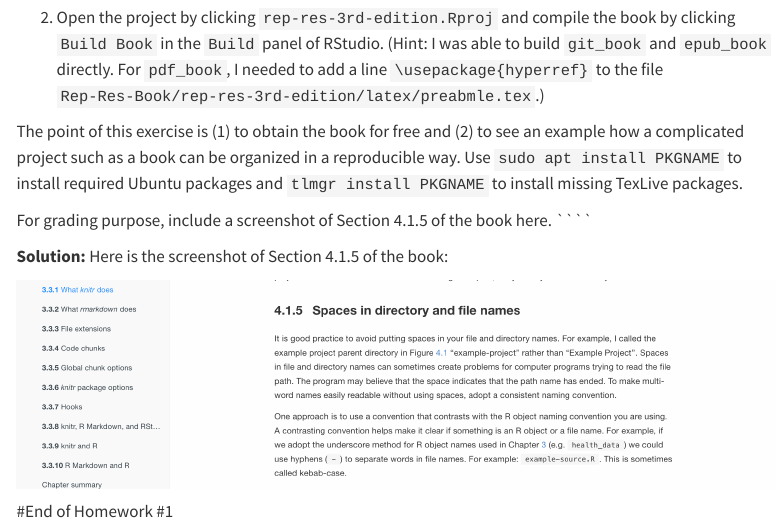
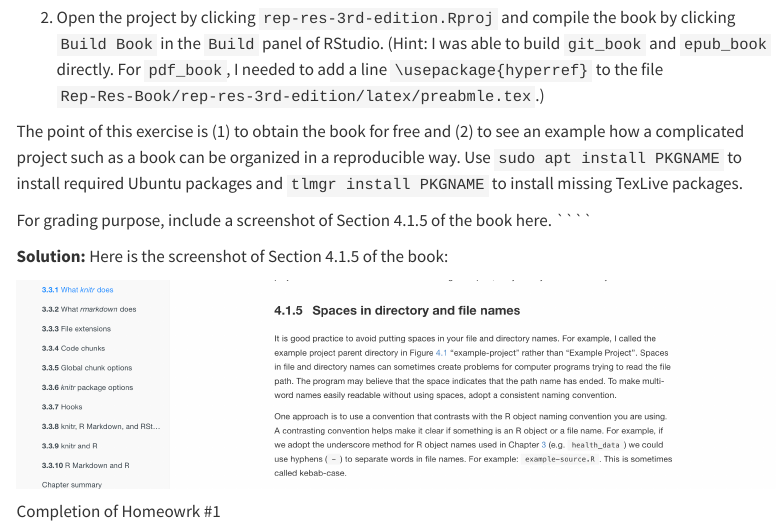
Before and after one commit to jlee0344/biostat-203b-2025-winter, a Quarto document (hw1/hw1.qmd): the page in a window 1100 px wide, from 12990 px down. Rendered offline with R 4.5, knitr and Pandoc in place of Quarto, with nearby package versions; menus at the side of the page are left out.

Commit message:
Revised Version of Hw#1

````diff
--- a/hw1/hw1.qmd
+++ b/hw1/hw1.qmd
@@ -523,6 +523,4 @@ For grading purpose, include a screenshot of Section 4.1.5 of the book here.
 knitr::include_graphics("/Users/julielee/Desktop/203b-hw/hw1/screenshot.png")
 ```
 
-
-
-#End of Homework #1
+Completion of Homeowrk #1
````
